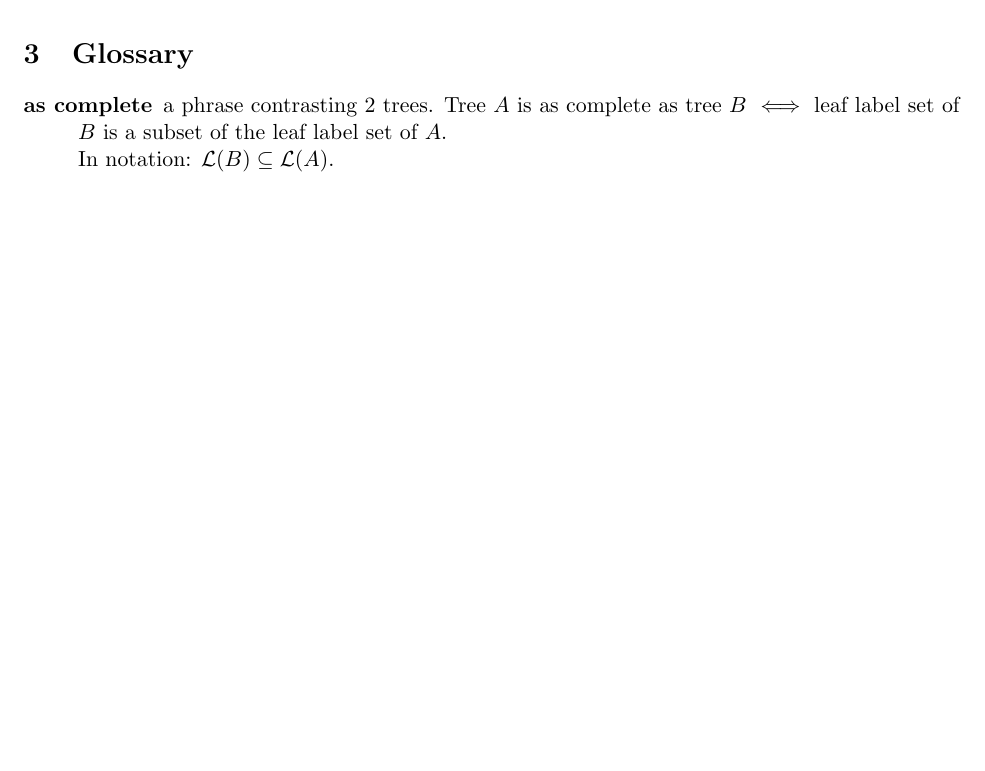
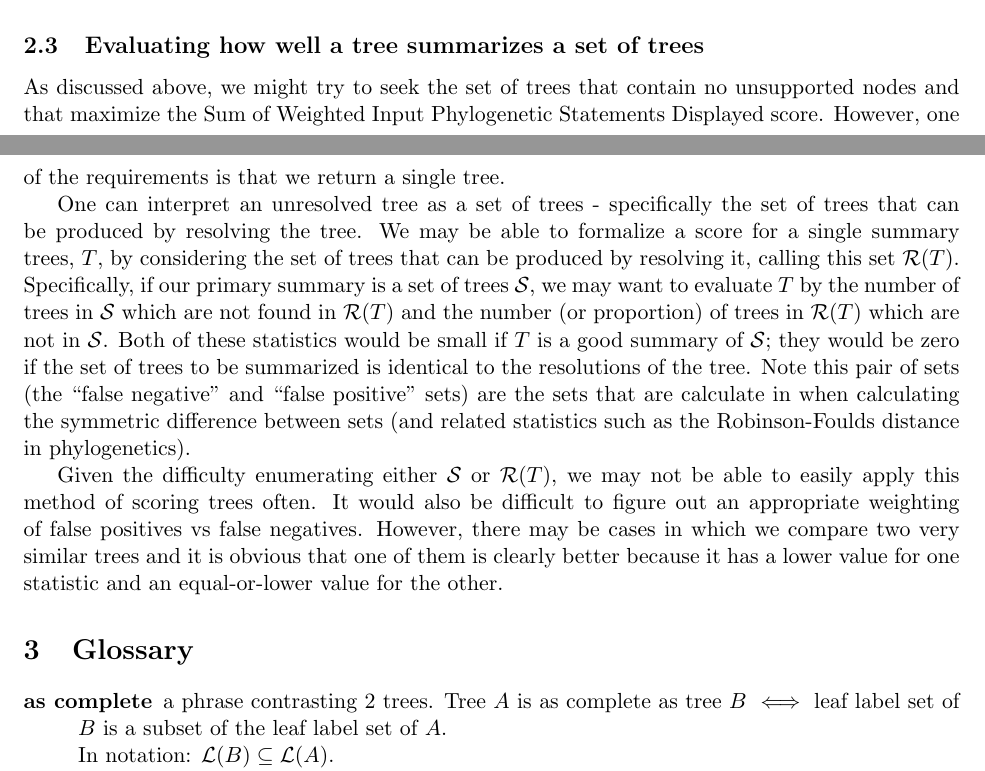
Before and after one commit to OpenTreeOfLife/otcetera, a LaTeX document (doc/summarizing-taxonomy-plus-trees.tex): part of page 3 of 5 before the commit and two parts of pages 3 and 4 of 6 after it, the two joined at a grey line, cut at the place of the change, the shorter picture padded with empty space. Compiled offline with pdfLaTeX.

Commit message:
some notes on using 1 tree as a summary

```diff
--- a/doc/summarizing-taxonomy-plus-trees.tex
+++ b/doc/summarizing-taxonomy-plus-trees.tex
@@ -23,7 +23,8 @@
 \newcommand{\pss}{phylogenetic statements\xspace}
 \newcommand{\PSs}{Phylogenetic Statements\xspace}
 \newcommand{\PS}{Phylogenetic Statement\xspace}
-
+\newcommand{\SWIPSD}{Sum of Weighted Input \PSs Displayed\xspace}
+\newcommand{\MSWIPSD}{Maximum \SWIPSD \xspace}
 % Notation
 \newcommand{\leafLabels}[1]{\ensuremath{\mathcal{L}(#1)}}
 \newcommand{\parent}[1]{\ensuremath{\mbox{par}(#1)}}
@@ -171,3 +175,31 @@ If $\mathcal{S}_s$ is the subset of $\mathcal{S}_w$ which do not contain any uns
+\subsection{Evaluating how well a tree summarizes a set of trees}
+As discussed above, we might try to seek the set of trees that contain no unsupported nodes and that
+    maximize the \SWIPSD score.
+However, one of the requirements is that we return a single tree.
+
+One can interpret an unresolved tree as a set of trees - specifically the set of trees that
+    can be produced by resolving the tree.
+We may be able to formalize a score for a single summary trees, $T$, by considering
+    the set of trees that can be produced by resolving it, calling this set $\mathcal{R}(T)$.
+Specifically, if our primary summary is a set of trees $\mathcal{S}$, we may want
+    to evaluate $T$ by the number of trees in $\mathcal{S}$ which are not found
+    in $\mathcal{R}(T)$
+    and the number (or proportion) of trees in $\mathcal{R}(T)$ which
+    are not in $\mathcal{S}$.
+Both of these statistics would be small if $T$ is a good summary of $\mathcal{S}$; they
+    would be zero if the set of trees to be summarized is identical to the resolutions
+    of the tree.
+Note this pair of sets (the ``false negative'' and ``false positive'' sets) are the
+    sets that are calculate in when calculating the symmetric difference between
+    sets (and related statistics such as the Robinson-Foulds distance in phylogenetics).
+
+Given the difficulty enumerating either $\mathcal{S}$ or $\mathcal{R}(T)$, we may not be able to easily
+    apply this method of scoring trees often.
+It would also be difficult to figure out an appropriate weighting of false positives vs false negatives.
+However, there may be cases in which we compare two very similar trees and it is obvious
+    that one of them is clearly better because it has a lower value for one statistic and an equal-or-lower
+    value for the other.
+
 \input{glossary.tex}
 
 \bibliography{otcetera}
```
Also changed, not shown: doc/summarizing-taxonomy-plus-trees.tex (15 more changed lines).
